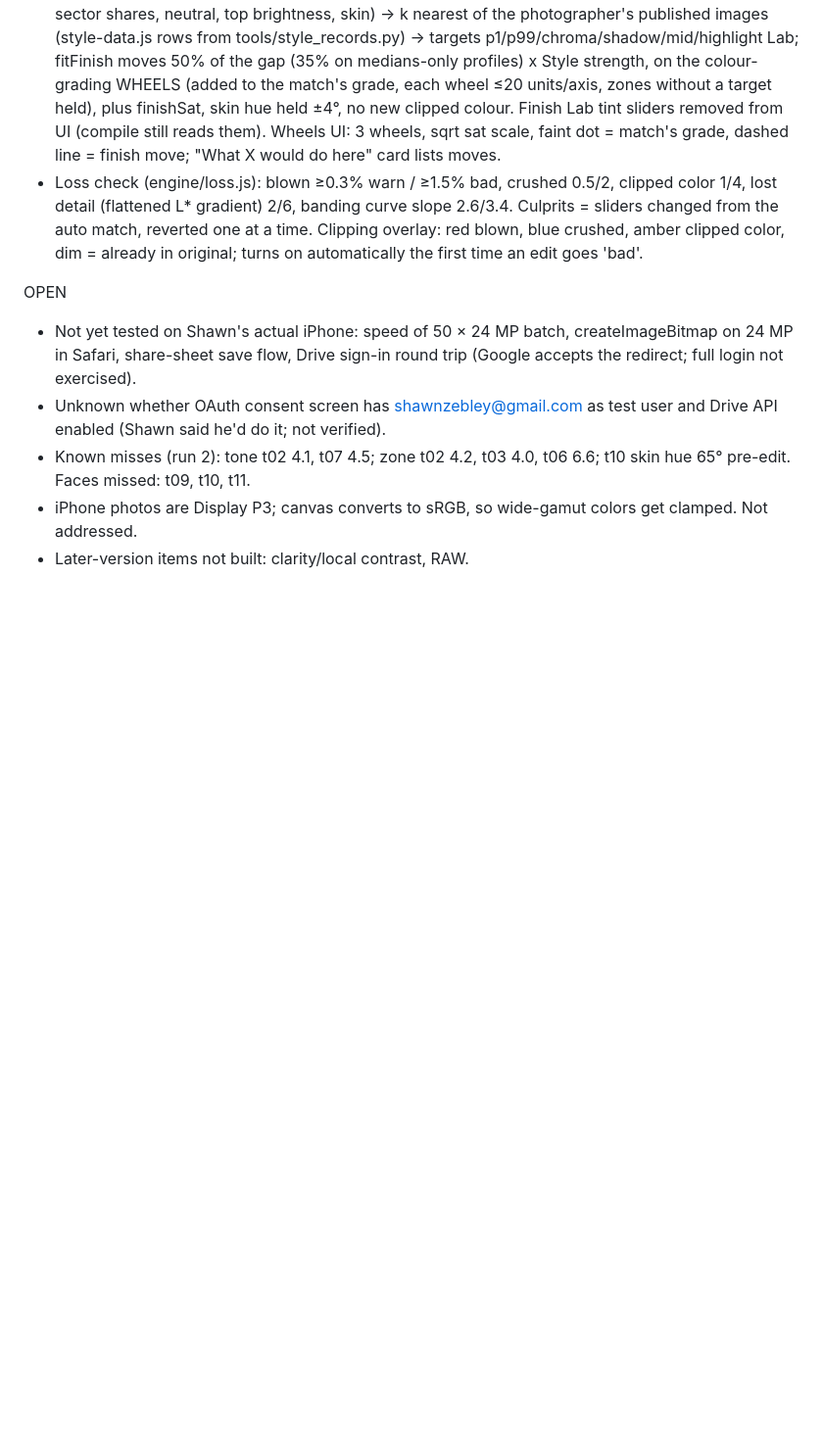
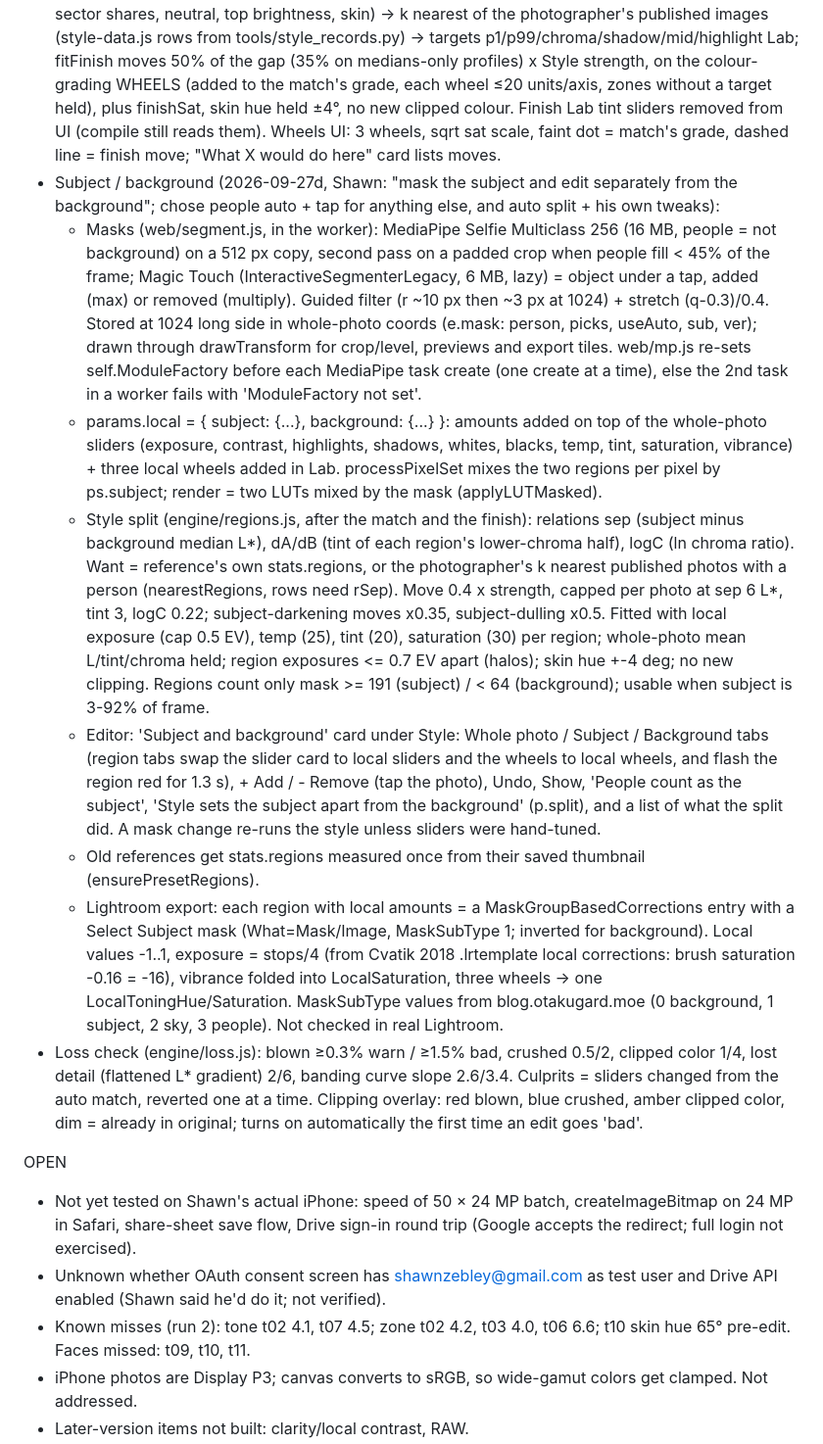
Before and after one commit to shawnzebley/lookmatch, a Markdown page: _state/lookmatch.md, the part around one of its changes. Shown at 98% size. Rendered like a GitHub page; blank space fills up the shorter version.

```diff
--- a/_state/lookmatch.md
+++ b/_state/lookmatch.md
@@ -18,6 +18,13 @@ DECIDED
 - HEIF/HEIC/HIF: native createImageBitmap first (with, then without, orientation option); on failure + HEIF brand, libheif-js 1.23 (web/vendor/libheif, LGPL, lazy import) decodes, then the worker keeps a q97 JPEG (e.file) and the original (e.orig) for EXIF. No _lightroom.jpg for HEIF originals (not JPEG).
 - Problem log: every upload/match/crop failure goes to localStorage lm_errors (last 20) with step, file name/type/size, message, stack, UA; tile error sheet + Settings > Recent problems have Copy details.
 - Photographer finish = "what would X do to this photo": engine/style.js signature (p50, spread, hue-sector shares, neutral, top brightness, skin) -> k nearest of the photographer's published images (style-data.js rows from tools/style_records.py) -> targets p1/p99/chroma/shadow/mid/highlight Lab; fitFinish moves 50% of the gap (35% on medians-only profiles) x Style strength, on the colour-grading WHEELS (added to the match's grade, each wheel ≤20 units/axis, zones without a target held), plus finishSat, skin hue held ±4°, no new clipped colour. Finish Lab tint sliders removed from UI (compile still reads them). Wheels UI: 3 wheels, sqrt sat scale, faint dot = match's grade, dashed line = finish move; "What X would do here" card lists moves.
+- Subject / background (2026-09-27d, Shawn: "mask the subject and edit separately from the background"; chose people auto + tap for anything else, and auto split + his own tweaks):
+  - Masks (web/segment.js, in the worker): MediaPipe Selfie Multiclass 256 (16 MB, people = not background) on a 512 px copy, second pass on a padded crop when people fill < 45% of the frame; Magic Touch (InteractiveSegmenterLegacy, 6 MB, lazy) = object under a tap, added (max) or removed (multiply). Guided filter (r ~10 px then ~3 px at 1024) + stretch (q-0.3)/0.4. Stored at 1024 long side in whole-photo coords (e.mask: person, picks, useAuto, sub, ver); drawn through drawTransform for crop/level, previews and export tiles. web/mp.js re-sets self.ModuleFactory before each MediaPipe task create (one create at a time), else the 2nd task in a worker fails with 'ModuleFactory not set'.
+  - params.local = { subject: {...}, background: {...} }: amounts added on top of the whole-photo sliders (exposure, contrast, highlights, shadows, whites, blacks, temp, tint, saturation, vibrance) + three local wheels added in Lab. processPixelSet mixes the two regions per pixel by ps.subject; render = two LUTs mixed by the mask (applyLUTMasked).
+  - Style split (engine/regions.js, after the match and the finish): relations sep (subject minus background median L*), dA/dB (tint of each region's lower-chroma half), logC (ln chroma ratio). Want = reference's own stats.regions, or the photographer's k nearest published photos with a person (nearestRegions, rows need rSep). Move 0.4 x strength, capped per photo at sep 6 L*, tint 3, logC 0.22; subject-darkening moves x0.35, subject-dulling x0.5. Fitted with local exposure (cap 0.5 EV), temp (25), tint (20), saturation (30) per region; whole-photo mean L/tint/chroma held; region exposures <= 0.7 EV apart (halos); skin hue +-4 deg; no new clipping. Regions count only mask >= 191 (subject) / < 64 (background); usable when subject is 3-92% of frame.
+  - Editor: 'Subject and background' card under Style: Whole photo / Subject / Background tabs (region tabs swap the slider card to local sliders and the wheels to local wheels, and flash the region red for 1.3 s), + Add / - Remove (tap the photo), Undo, Show, 'People count as the subject', 'Style sets the subject apart from the background' (p.split), and a list of what the split did. A mask change re-runs the style unless sliders were hand-tuned.
+  - Old references get stats.regions measured once from their saved thumbnail (ensurePresetRegions).
+  - Lightroom export: each region with local amounts = a MaskGroupBasedCorrections entry with a Select Subject mask (What=Mask/Image, MaskSubType 1; inverted for background). Local values -1..1, exposure = stops/4 (from Cvatik 2018 .lrtemplate local corrections: brush saturation -0.16 = -16), vibrance folded into LocalSaturation, three wheels -> one LocalToningHue/Saturation. MaskSubType values from blog.otakugard.moe (0 background, 1 subject, 2 sky, 3 people). Not checked in real Lightroom.
 - Loss check (engine/loss.js): blown ≥0.3% warn / ≥1.5% bad, crushed 0.5/2, clipped color 1/4, lost detail (flattened L* gradient) 2/6, banding curve slope 2.6/3.4. Culprits = sliders changed from the auto match, reverted one at a time. Clipping overlay: red blown, blue crushed, amber clipped color, dim = already in original; turns on automatically the first time an edit goes 'bad'.
 
 OPEN
```
Also changed, not shown: other parts of _state/lookmatch.md (+6 -2 lines).
